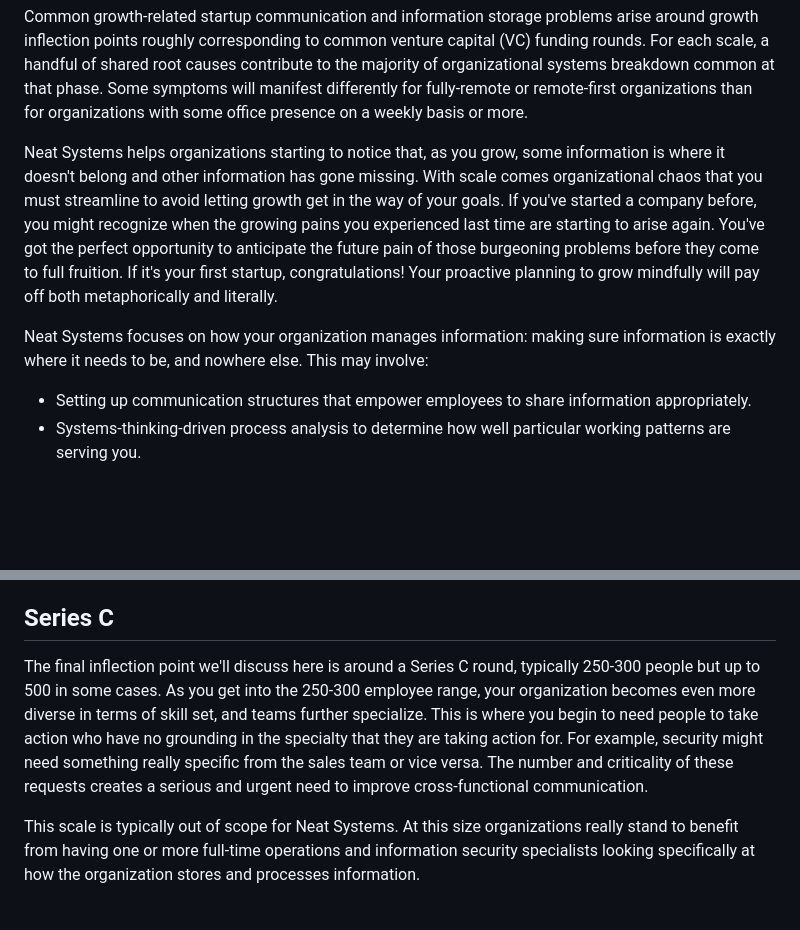
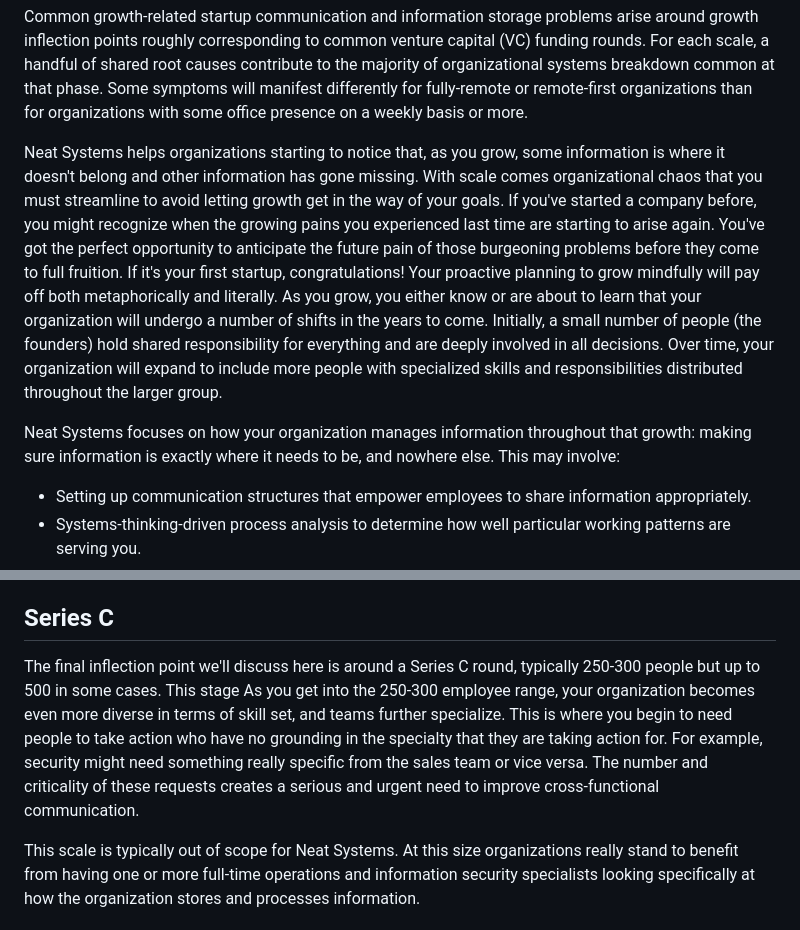
Before and after one commit to Neat-Systems/Neat-Systems.github.io, a Markdown page: content/blog/how-we-help.md, 2 parts joined by grey strips. Drawn GitHub-style; blank space fills up the shorter version.

Commit message:
Added allusion to continuums

```diff
--- a/content/blog/how-we-help.md
+++ b/content/blog/how-we-help.md
@@ -8,9 +8,9 @@ Neat Systems believes that building a sustainable organization ready to thrive i
 
 Common growth-related startup communication and information storage problems arise around growth inflection points roughly corresponding to common venture capital (VC) funding rounds. For each scale, a handful of shared root causes contribute to the majority of organizational systems breakdown common at that phase. Some symptoms will manifest differently for fully-remote or remote-first organizations than for organizations with some office presence on a weekly basis or more.
 
-Neat Systems helps organizations starting to notice that, as you grow, some information is where it doesn't belong and other information has gone missing. With scale comes organizational chaos that you must streamline to avoid letting growth get in the way of your goals. If you've started a company before, you might recognize when the growing pains you experienced last time are starting to arise again. You've got the perfect opportunity to anticipate the future pain of those burgeoning problems before they come to full fruition. If it's your first startup, congratulations! Your proactive planning to grow mindfully will pay off both metaphorically and literally.
+Neat Systems helps organizations starting to notice that, as you grow, some information is where it doesn't belong and other information has gone missing. With scale comes organizational chaos that you must streamline to avoid letting growth get in the way of your goals. If you've started a company before, you might recognize when the growing pains you experienced last time are starting to arise again. You've got the perfect opportunity to anticipate the future pain of those burgeoning problems before they come to full fruition. If it's your first startup, congratulations! Your proactive planning to grow mindfully will pay off both metaphorically and literally. As you grow, you either know or are about to learn that your organization will undergo a number of shifts in the years to come. Initially, a small number of people (the founders) hold shared responsibility for everything and are deeply involved in all decisions. Over time, your organization will expand to include more people with specialized skills and responsibilities distributed throughout the larger group.
 
-Neat Systems focuses on how your organization manages information: making sure information is exactly where it needs to be, and nowhere else. This may involve:
+Neat Systems focuses on how your organization manages information throughout that growth: making sure information is exactly where it needs to be, and nowhere else. This may involve:
 - Setting up communication structures that empower employees to share information appropriately.
 - Systems-thinking-driven process analysis to determine how well particular working patterns are serving you.
 - Tactical work, like creating or improving documentation, automating organizational maintenance and communication processes, or introducing compliance-style controls and automating remediation.
@@ -44,7 +44,7 @@ Colocated organizations are more likely to start thinking about adding additiona
 
 ## Series C
 
-The final inflection point we'll discuss here is around a Series C round, typically 250-300 people but up to 500 in some cases. As you get into the 250-300 employee range, your organization becomes even more diverse in terms of skill set, and teams further specialize. This is where you begin to need people to take action who have no grounding in the specialty that they are taking action for. For example, security might need something really specific from the sales team or vice versa. The number and criticality of these requests creates a serious and urgent need to improve cross-functional communication.
+The final inflection point we'll discuss here is around a Series C round, typically 250-300 people but up to 500 in some cases. This stage As you get into the 250-300 employee range, your organization becomes even more diverse in terms of skill set, and teams further specialize. This is where you begin to need people to take action who have no grounding in the specialty that they are taking action for. For example, security might need something really specific from the sales team or vice versa. The number and criticality of these requests creates a serious and urgent need to improve cross-functional communication.
 
 This scale is typically out of scope for Neat Systems. At this size organizations really stand to benefit from having one or more full-time operations and information security specialists looking specifically at how the organization stores and processes information.
 
```
